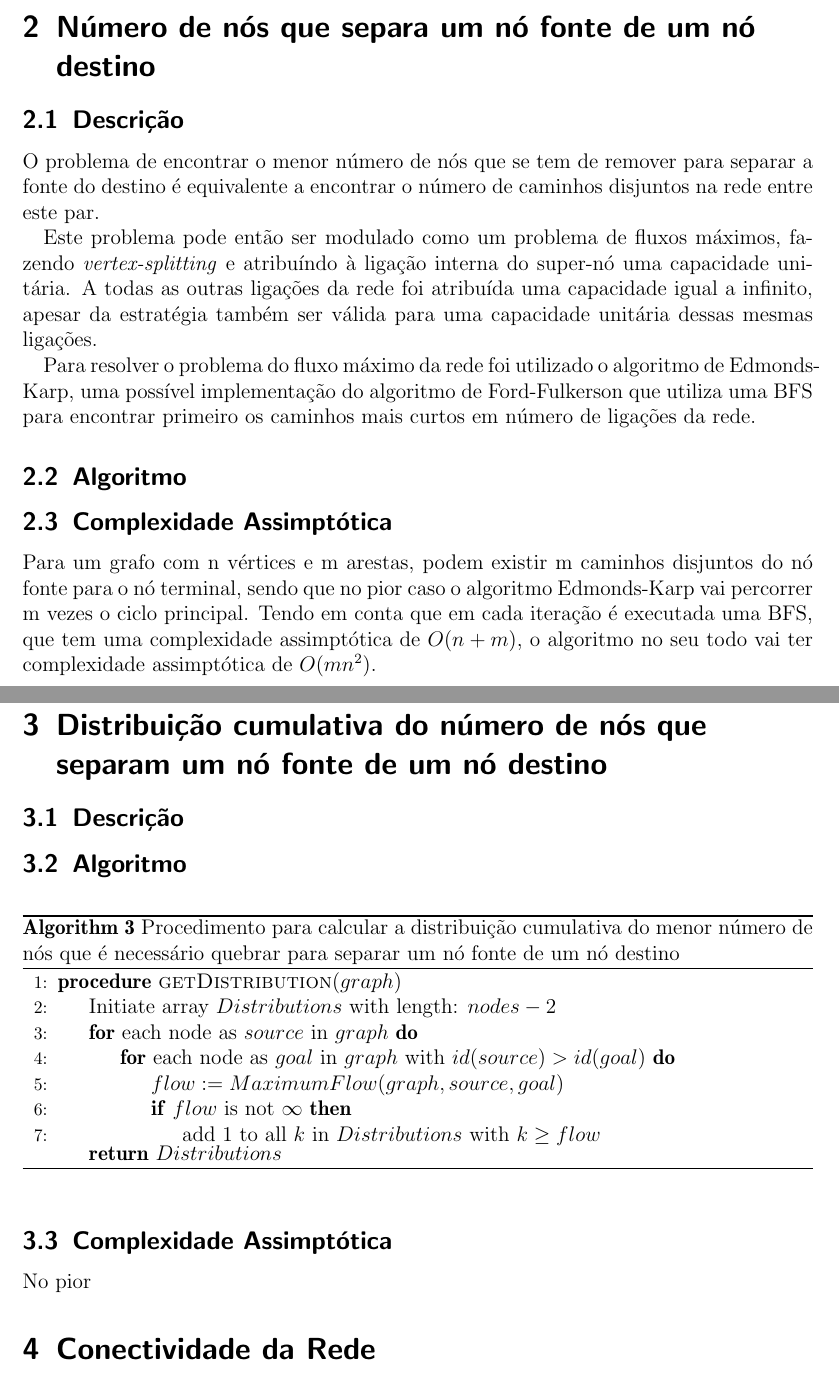
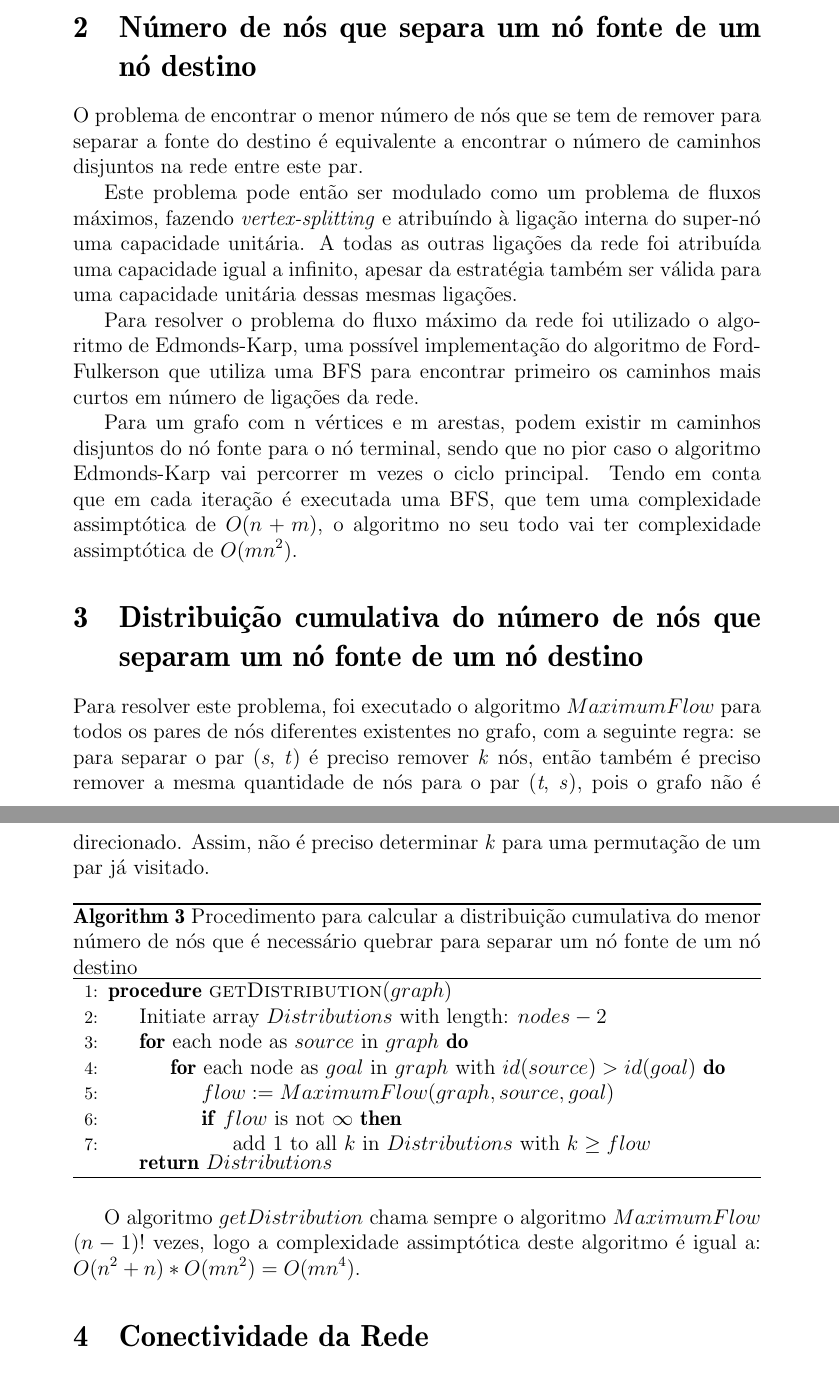
Before and after one commit to littlebrat/Network-Connectivity, a LaTeX document (report/main.tex): two parts of pages 2 and 4 of 4, joined at a grey line, cut so that both start at the same text. Compiled offline with pdfLaTeX.

Commit message:
Distribution now complete

```diff
--- a/report/main.tex
+++ b/report/main.tex
@@ -1,5 +1,4 @@
-\documentclass[12pt,a4paper]{scrartcl}
-
+\documentclass[12pt,a4paper]{article}
 
 \usepackage[portuguese]{babel}
 \usepackage[utf8]{inputenc}
@@ -45,15 +44,11 @@ A conectividade da rede é um parâmetro global desta e por isso, pode ser descr
 
 \section{Número de nós que separa um nó fonte de um nó destino}
 
-\subsection{Descrição}
 O problema de encontrar o menor número de nós que se tem de remover para separar a fonte do destino é equivalente a encontrar o número de caminhos disjuntos na rede entre este par.
 
 Este problema pode então ser modulado como um problema de fluxos máximos, fazendo \textit{vertex-splitting} e atribuíndo à ligação interna do super-nó uma capacidade unitária. A todas as outras ligações da rede foi atribuída uma capacidade igual a infinito, apesar da estratégia também ser válida para uma capacidade unitária dessas mesmas ligações.
 
 Para resolver o problema do fluxo máximo da rede foi utilizado o algoritmo de Edmonds-Karp, uma possível implementação do algoritmo de Ford-Fulkerson que utiliza uma BFS para encontrar primeiro os caminhos mais curtos em número de ligações da rede.
-
-
-\subsection{Algoritmo}
 
 \begin{algorithm}
 \caption{Algoritmo BFS que procura um caminho entre o nó fonte \textit{s} e o destino \textit{t}.}\label{alg:bfs_goal}
@@ -102,16 +97,12 @@ Para resolver o problema do fluxo máximo da rede foi utilizado o algoritmo de E
 \end{algorithmic}
 \end{algorithm}
 
-\subsection{Complexidade Assimptótica}
-
 Para um grafo com n vértices e m arestas, podem existir m caminhos disjuntos do nó fonte para o nó terminal, sendo que no pior caso o algoritmo Edmonds-Karp vai percorrer m vezes o ciclo principal.
 Tendo em conta que em cada iteração é executada uma BFS, que tem uma complexidade assimptótica de $O(n+m)$, o algoritmo no seu todo vai ter complexidade assimptótica de $O(m n^2)$.
 
 \section{Distribuição cumulativa do número de nós que separam um nó fonte de um nó destino}
 
-\subsection{Descrição}
-
-\subsection{Algoritmo}
+Para resolver este problema, foi executado o algoritmo $MaximumFlow$ para todos os pares de nós diferentes existentes no grafo, com a seguinte regra: se para separar o par (\textit{s}, \textit{t}) é preciso remover \textit{k} nós, então também é preciso remover a mesma quantidade de nós para o par (\textit{t}, \textit{s}), pois o grafo não é direcionado. Assim, não é preciso determinar \textit{k} para uma permutação de um par já visitado.
 
 \begin{algorithm}
 \caption{Procedimento para calcular a distribuição cumulativa do menor número de nós que é necessário quebrar para separar um nó fonte de um nó destino}\label{alg:distribution}
@@ -131,9 +122,7 @@ Tendo em conta que em cada iteração é executada uma BFS, que tem uma complexi
 \end{algorithmic}
 \end{algorithm}
 
-\subsection{Complexidade Assimptótica}
-
-No pior
+O algoritmo $getDistribution$ chama sempre o algoritmo $MaximumFlow$ $(n-1)!$ vezes, logo a complexidade assimptótica deste algoritmo é igual a: $O(n^2 + n) * O(m n^2) = O(m n^4)$.
 
 \section{Conectividade da Rede}
 
```
Also changed, not shown: report/main.tex (4 more changed lines).
